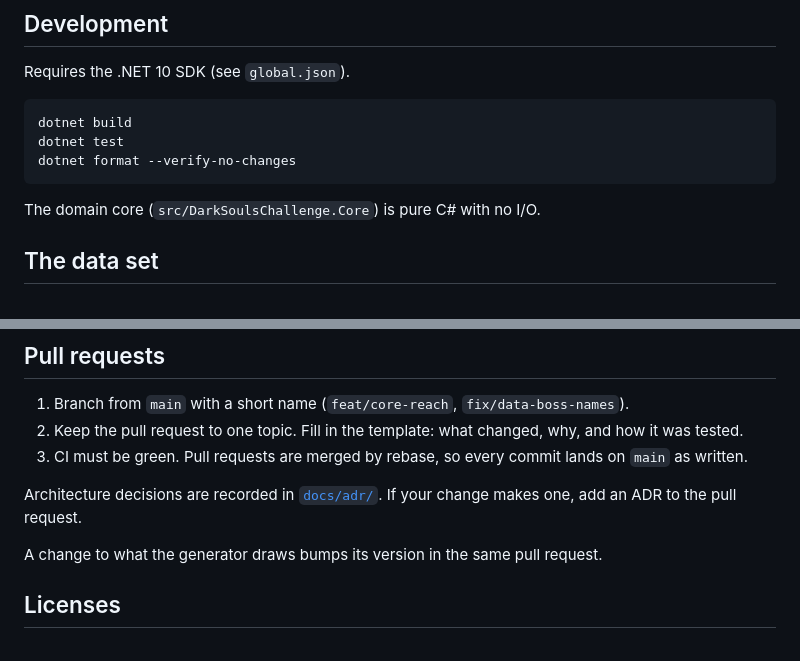
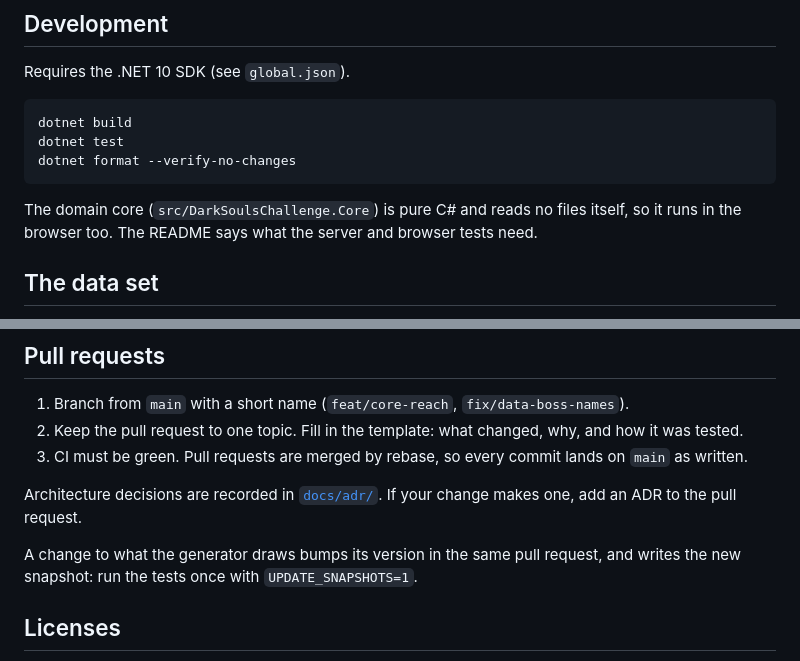
Before and after one commit to renanabade/darksouls-challenge, a Markdown page: CONTRIBUTING.md, 2 parts joined by grey strips. Rendered like a GitHub page.

````diff
--- a/CONTRIBUTING.md
+++ b/CONTRIBUTING.md
@@ -20,7 +20,7 @@ dotnet test
 dotnet format --verify-no-changes
 ```
 
-The domain core (`src/DarkSoulsChallenge.Core`) is pure C# with no I/O.
+The domain core (`src/DarkSoulsChallenge.Core`) is pure C# and reads no files itself, so it runs in the browser too. The README says what the server and browser tests need.
 
 ## The data set
 
@@ -48,7 +48,7 @@ Types in use: `feat`, `fix`, `docs`, `test`, `refactor`, `build`, `ci`, `chore`.
 Architecture decisions are recorded in [`docs/adr/`](docs/adr). If your change makes one, add an ADR to the pull
 request.
 
-A change to what the generator draws bumps its version in the same pull request.
+A change to what the generator draws bumps its version in the same pull request, and writes the new snapshot: run the tests once with `UPDATE_SNAPSHOTS=1`.
 
 ## Licenses
 
````
Also changed, not shown: README.md (+34 -8 lines), docs/screenshots/desktop-empty.jpg (added), docs/screenshots/desktop-generated.jpg (added), docs/screenshots/mobile-empty.png (added), docs/screenshots/mobile-generated.png (added).
